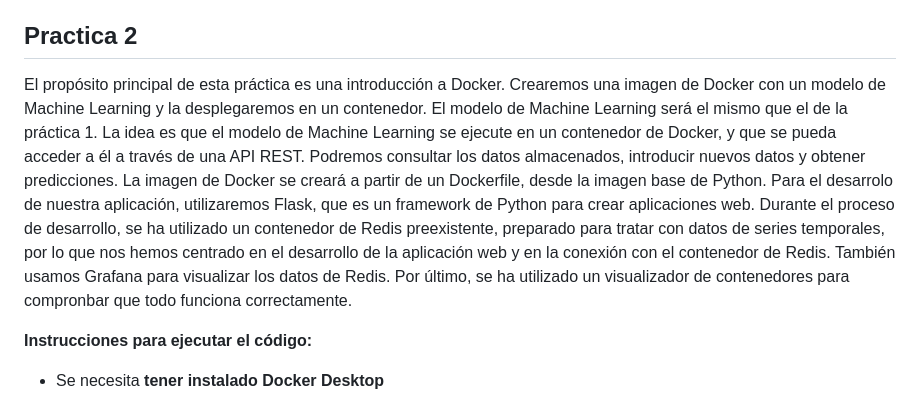
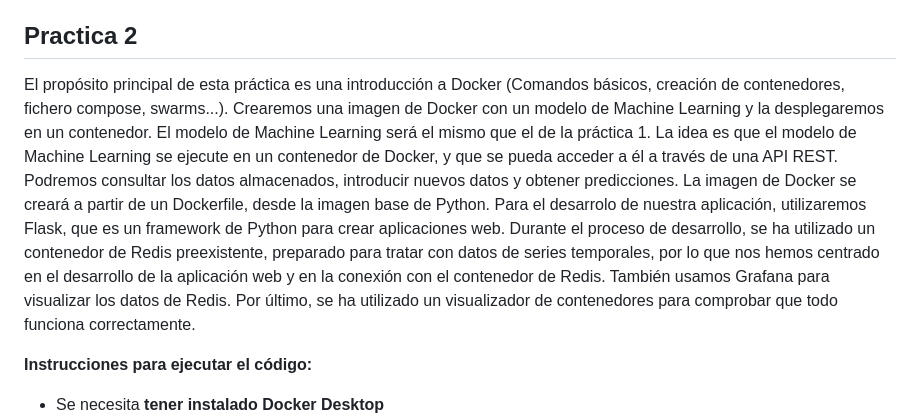
Before and after one commit to antonioortegas/DSC-Practicas, a Markdown page: README.md, the part around the change. Rendered like a GitHub page.

Commit message:
readme fixex some errors

```diff
--- a/README.md
+++ b/README.md
@@ -20,13 +20,13 @@ El propósito principal de esta práctica es desarrollar y aplicar modelos de Ma
 
 ## Practica 2
 
-El propósito principal de esta práctica es una introducción a Docker. Crearemos una imagen de Docker con un modelo de Machine Learning y la desplegaremos en un contenedor. El modelo de Machine Learning será el mismo que el de la práctica 1.
+El propósito principal de esta práctica es una introducción a Docker (Comandos básicos, creación de contenedores, fichero compose, swarms...). Crearemos una imagen de Docker con un modelo de Machine Learning y la desplegaremos en un contenedor. El modelo de Machine Learning será el mismo que el de la práctica 1.
 La idea es que el modelo de Machine Learning se ejecute en un contenedor de Docker, y que se pueda acceder a él a través de una API REST. Podremos consultar los datos almacenados, introducir nuevos datos y obtener predicciones.
 La imagen de Docker se creará a partir de un Dockerfile, desde la imagen base de Python.
 Para el desarrolo de nuestra aplicación, utilizaremos Flask, que es un framework de Python para crear aplicaciones web.
 Durante el proceso de desarrollo, se ha utilizado un contenedor de Redis preexistente, preparado para tratar con datos de series temporales, por lo que nos hemos centrado en el desarrollo de la aplicación web y en la conexión con el contenedor de Redis.
 También usamos Grafana para visualizar los datos de Redis.
-Por último, se ha utilizado un visualizador de contenedores para compronbar que todo funciona correctamente.
+Por último, se ha utilizado un visualizador de contenedores para comprobar que todo funciona correctamente.
 
 **Instrucciones para ejecutar el código:**
 
```
